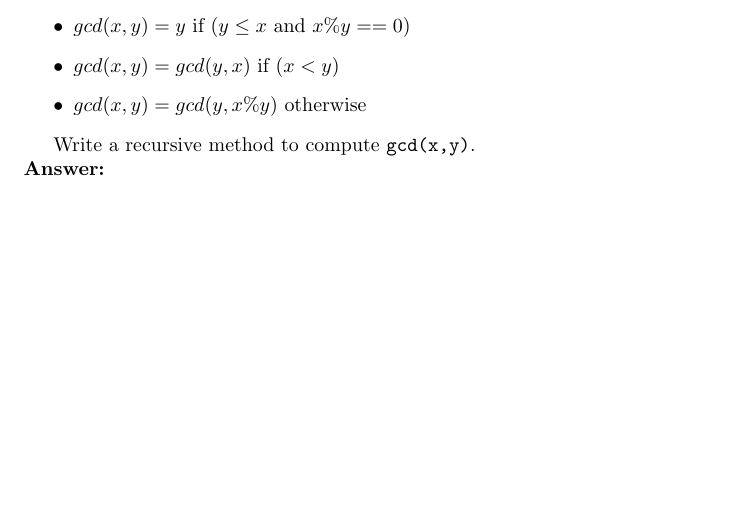
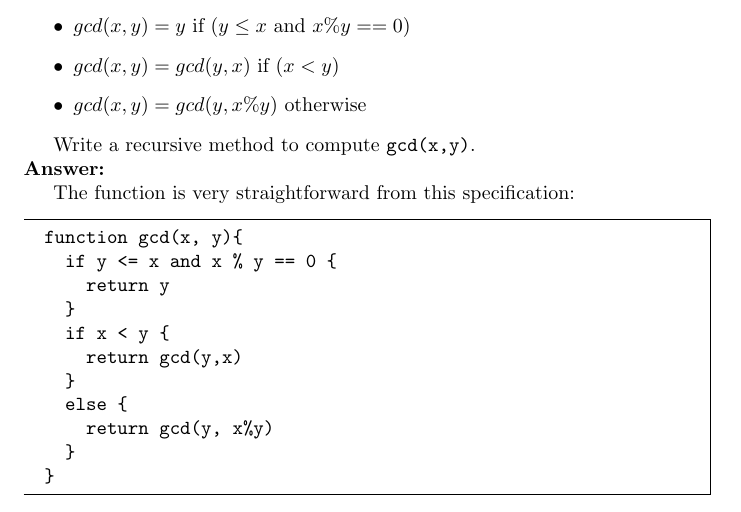
Before and after one commit to jllovet/jhu-en-605-202-su26-data-structures, a LaTeX document (module-3/JLlovetHW3.tex): part of page 5 of 10, cut so that both start at the same text, the shorter picture padded with empty space. Compiled offline with pdfLaTeX.

Commit message:
Add solution to module 3 problem 4 and test script

```diff
--- a/module-3/JLlovetHW3.tex
+++ b/module-3/JLlovetHW3.tex
@@ -131,6 +131,24 @@ Write a recursive method to compute \verb|gcd(x,y)|.
 
 \noindent\textbf{Answer:}
 
+The function is very straightforward from this specification:
+
+\begin{mdframed}
+\begin{verbatim}
+function gcd(x, y){
+  if y <= x and x % y == 0 {
+    return y
+  }
+  if x < y {
+    return gcd(y,x)
+  }
+  else {
+    return gcd(y, x%y)
+  }
+}
+\end{verbatim}
+\end{mdframed}
+
 \pagebreak
 \noindent\textbf{Problem 5:}
 
```
Also changed, not shown: 1 other file.
